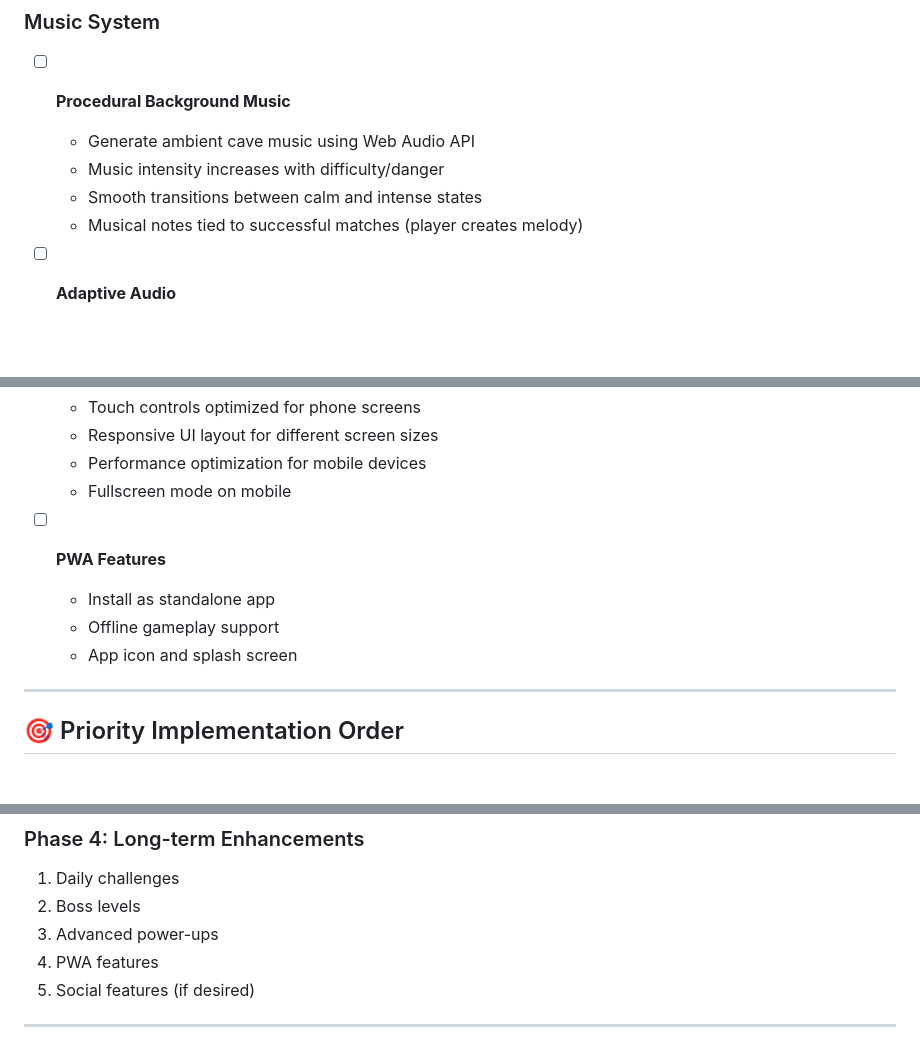
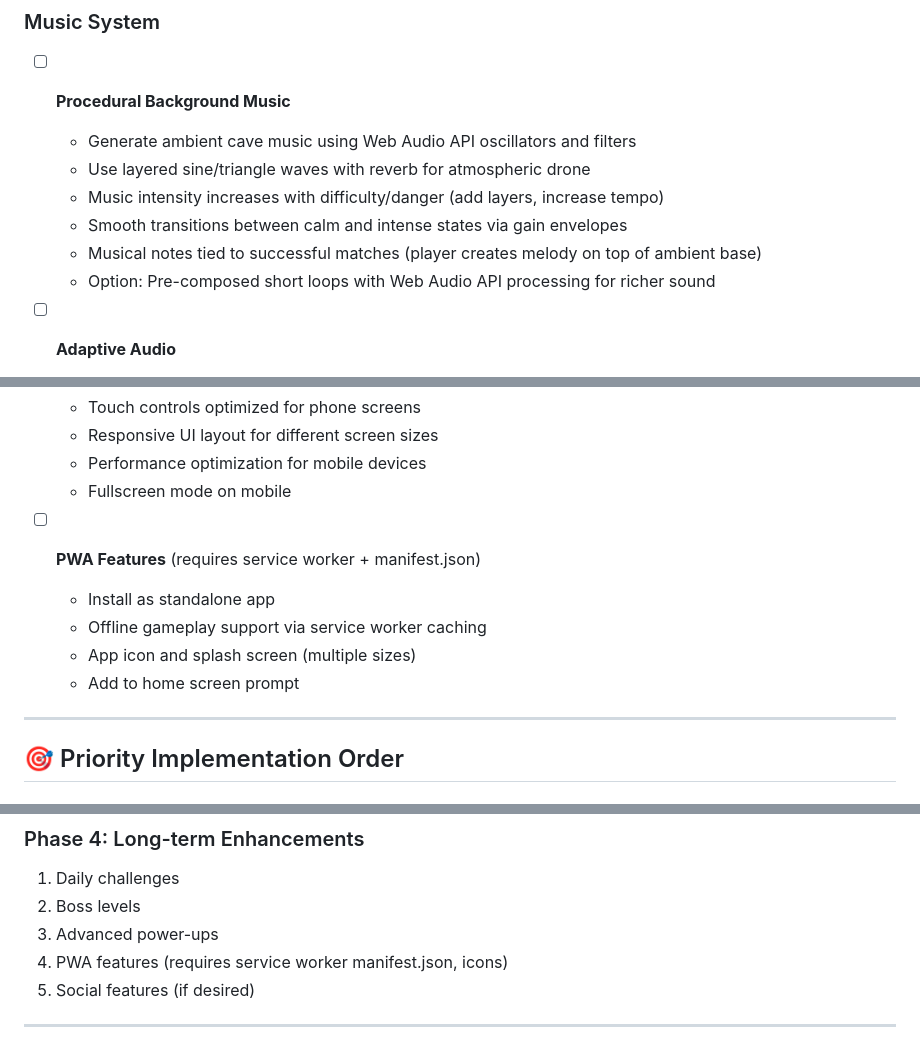
Before and after one commit to ford442/cave_crystals, a Markdown page: plan.md, 3 parts joined by grey strips. GitHub-like rendering; blank space fills up the shorter version.

Commit message:
Refine plan with technical implementation details
Co-authored-by: ford442 <9397845+ford442@users.noreply.github.com>

```diff
--- a/plan.md
+++ b/plan.md
@@ -72,10 +72,12 @@ Transform Cave Crystals into a more engaging and polished casual game by adding
 
 ### Music System
 - [ ] **Procedural Background Music**
-  - Generate ambient cave music using Web Audio API
-  - Music intensity increases with difficulty/danger
-  - Smooth transitions between calm and intense states
-  - Musical notes tied to successful matches (player creates melody)
+  - Generate ambient cave music using Web Audio API oscillators and filters
+  - Use layered sine/triangle waves with reverb for atmospheric drone
+  - Music intensity increases with difficulty/danger (add layers, increase tempo)
+  - Smooth transitions between calm and intense states via gain envelopes
+  - Musical notes tied to successful matches (player creates melody on top of ambient base)
+  - Option: Pre-composed short loops with Web Audio API processing for richer sound
 
 - [ ] **Adaptive Audio**
   - Dynamic music that responds to game state
@@ -162,10 +164,11 @@ Transform Cave Crystals into a more engaging and polished casual game by adding
   - Performance optimization for mobile devices
   - Fullscreen mode on mobile
 
-- [ ] **PWA Features**
+- [ ] **PWA Features** (requires service worker + manifest.json)
   - Install as standalone app
-  - Offline gameplay support
-  - App icon and splash screen
+  - Offline gameplay support via service worker caching
+  - App icon and splash screen (multiple sizes)
+  - Add to home screen prompt
 
 ---
 
@@ -196,7 +199,7 @@ Transform Cave Crystals into a more engaging and polished casual game by adding
 1. Daily challenges
 2. Boss levels
 3. Advanced power-ups
-4. PWA features
+4. PWA features (requires service worker manifest.json, icons)
 5. Social features (if desired)
 
 ---
```
